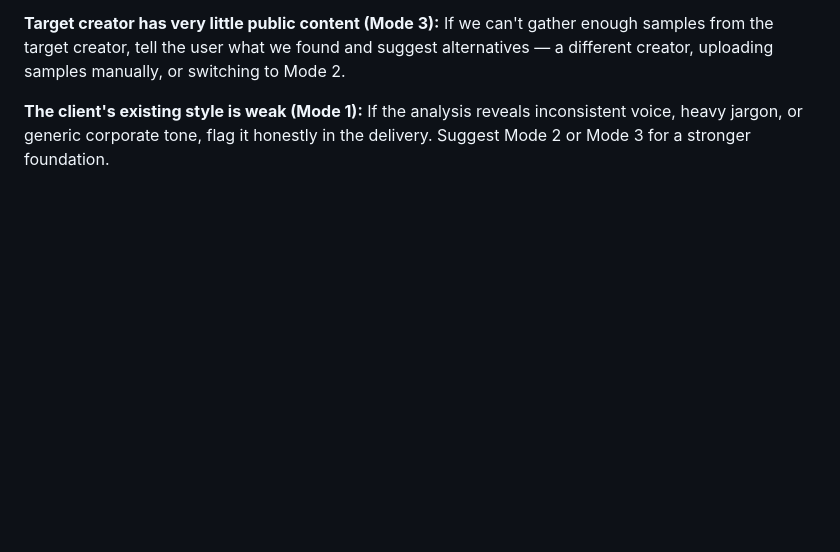
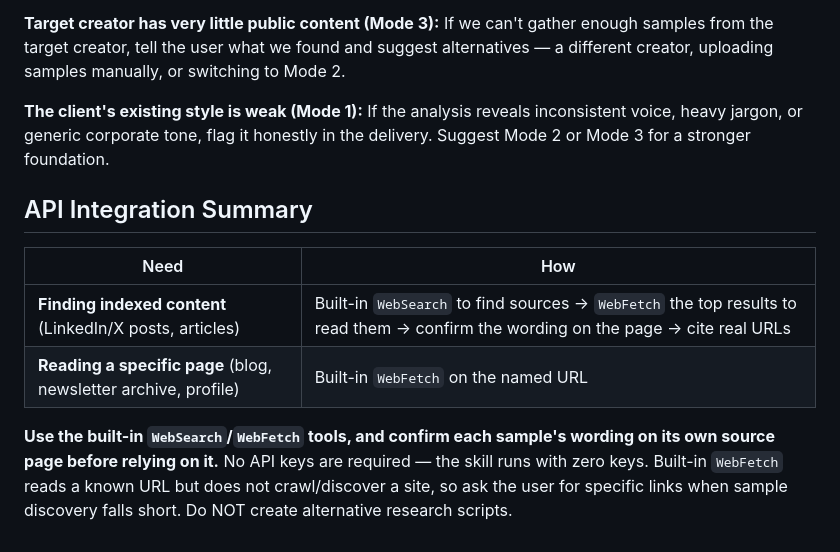
Before and after one commit to acogood/skills_with_aura, a Markdown page: skills/writing-style-analyzer/SKILL.md, the part around the change. GitHub-like rendering; blank space fills up the shorter version.

```diff
--- a/skills/writing-style-analyzer/SKILL.md
+++ b/skills/writing-style-analyzer/SKILL.md
@@ -369,3 +369,12 @@ Present both files and provide a summary:
 **Target creator has very little public content (Mode 3):** If we can't gather enough samples from the target creator, tell the user what we found and suggest alternatives — a different creator, uploading samples manually, or switching to Mode 2.
 
 **The client's existing style is weak (Mode 1):** If the analysis reveals inconsistent voice, heavy jargon, or generic corporate tone, flag it honestly in the delivery. Suggest Mode 2 or Mode 3 for a stronger foundation.
+
+## API Integration Summary
+
+| Need | How |
+|---|---|
+| **Finding indexed content** (LinkedIn/X posts, articles) | Built-in `WebSearch` to find sources → `WebFetch` the top results to read them → confirm the wording on the page → cite real URLs |
+| **Reading a specific page** (blog, newsletter archive, profile) | Built-in `WebFetch` on the named URL |
+
+**Use the built-in `WebSearch`/`WebFetch` tools, and confirm each sample's wording on its own source page before relying on it.** No API keys are required — the skill runs with zero keys. Built-in `WebFetch` reads a known URL but does not crawl/discover a site, so ask the user for specific links when sample discovery falls short. Do NOT create alternative research scripts.
```
Also changed, not shown: skills/lookalike-content/SKILL.md (+7 -1 lines).
